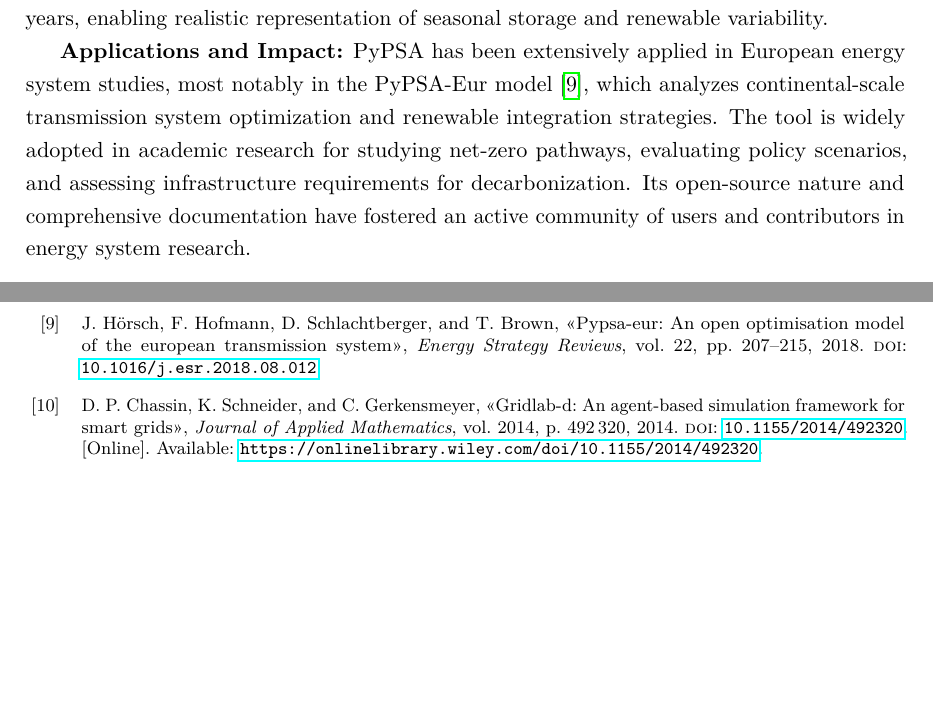
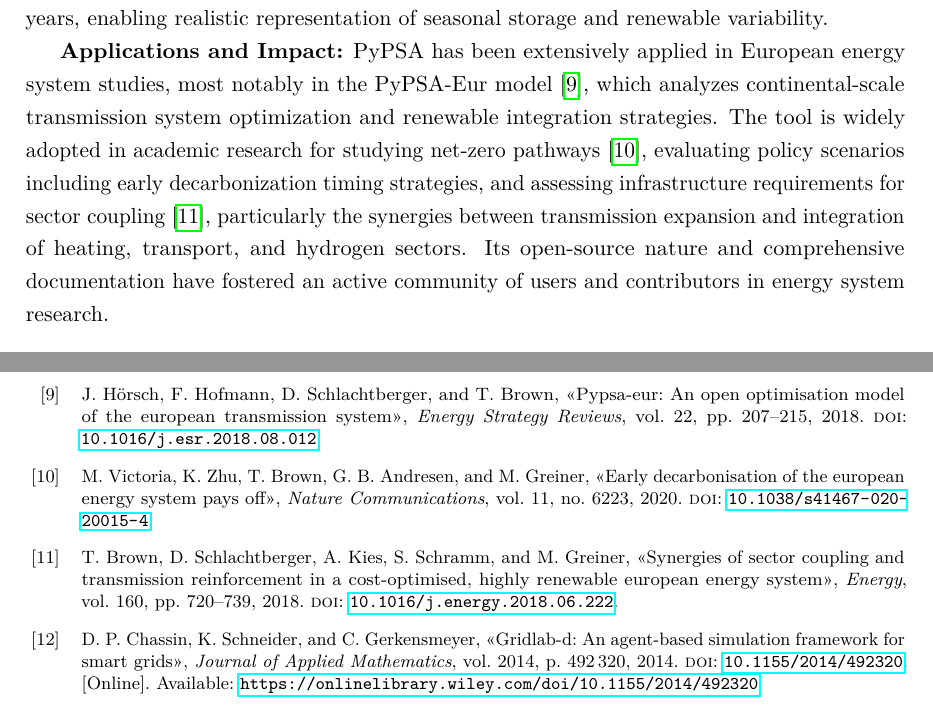
Before and after one commit to balexandermunoz/ua-master-thesis, a LaTeX thesis (matter.tex, which reads bib/references.bib, chapters/chapter2.tex): two parts of pages 15 and 41 of 43, joined at a grey line, cut so that both start at the same text, the shorter picture padded with empty space. Compiled offline with pdfLaTeX.

Commit message:
Add PyPSA application research papers
Added citations for net-zero pathways (Victoria 2020) and sector coupling infrastructure (Brown 2018) studies demonstrating PyPSA research impact.

```diff
--- a/bib/references.bib
+++ b/bib/references.bib
@@ -165,3 +165,12 @@
   pages = {207--215},
   year = {2018},
   doi = {10.1016/j.esr.2018.08.012},
+}
+
+@article{pypsa_netzero,
+  author = {Victoria, Marta and Zhu, Kun and Brown, Tom and Andresen, Gorm B. and Greiner, Martin},
+  title = {Early decarbonisation of the European energy system pays off},
+  journal = {Nature Communications},
+  volume = {11},
+  number = {6223},
+  year = {2020},
@@ -168,3 +182,9 @@
+  title = {Synergies of sector coupling and transmission reinforcement in a cost-optimised, highly renewable European energy system},
+  journal = {Energy},
+  volume = {160},
+  pages = {720--739},
+  year = {2018},
+  doi = {10.1016/j.energy.2018.06.222},
 }
 
 @article{pandapower_application,
--- a/chapters/chapter2.tex
+++ b/chapters/chapter2.tex
@@ -58,7 +58,7 @@
 
 \textbf{Modeling Capabilities:} PyPSA excels in analyzing energy system transitions, particularly scenarios involving high renewable energy penetration. It natively supports sector coupling—modeling interactions between electricity, heat, transport, and hydrogen sectors. The framework enables capacity expansion planning, where optimal investment decisions in generation, transmission, and storage infrastructure are determined alongside operational dispatch strategies. PyPSA's multi-period optimization can span hourly resolution over entire years, enabling realistic representation of seasonal storage and renewable variability.
 
-\textbf{Applications and Impact:} PyPSA has been extensively applied in European energy system studies, most notably in the PyPSA-Eur model~\cite{pypsa_application}, which analyzes continental-scale transmission system optimization and renewable integration strategies. The tool is widely adopted in academic research for studying net-zero pathways, evaluating policy scenarios, and assessing infrastructure requirements for decarbonization. Its open-source nature and comprehensive documentation have fostered an active community of users and contributors in energy system research.
+\textbf{Applications and Impact:} PyPSA has been extensively applied in European energy system studies, most notably in the PyPSA-Eur model~\cite{pypsa_application}, which analyzes continental-scale transmission system optimization and renewable integration strategies. The tool is widely adopted in academic research for studying net-zero pathways~\cite{pypsa_netzero}, evaluating policy scenarios including early decarbonization timing strategies, and assessing infrastructure requirements for sector coupling~\cite{pypsa_sector_coupling}, particularly the synergies between transmission expansion and integration of heating, transport, and hydrogen sectors. Its open-source nature and comprehensive documentation have fostered an active community of users and contributors in energy system research.
 
 
 \subsection{GridLAB-D}
```
Also changed, not shown: bib/references.bib (5 more changed lines).
